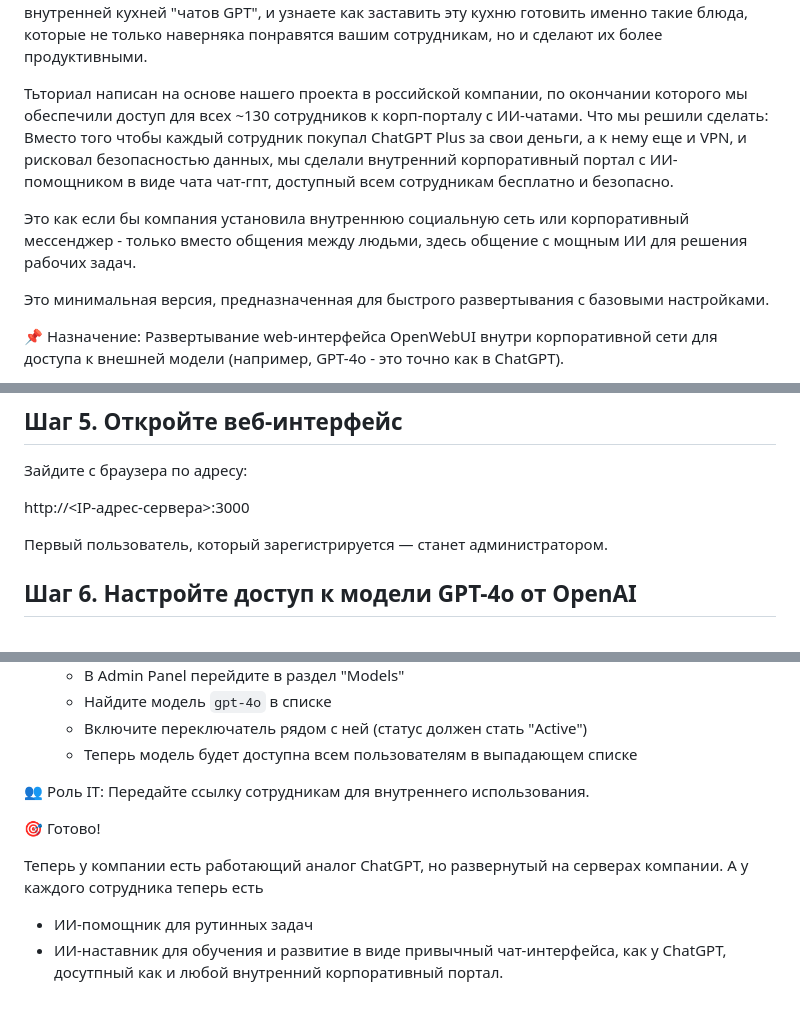
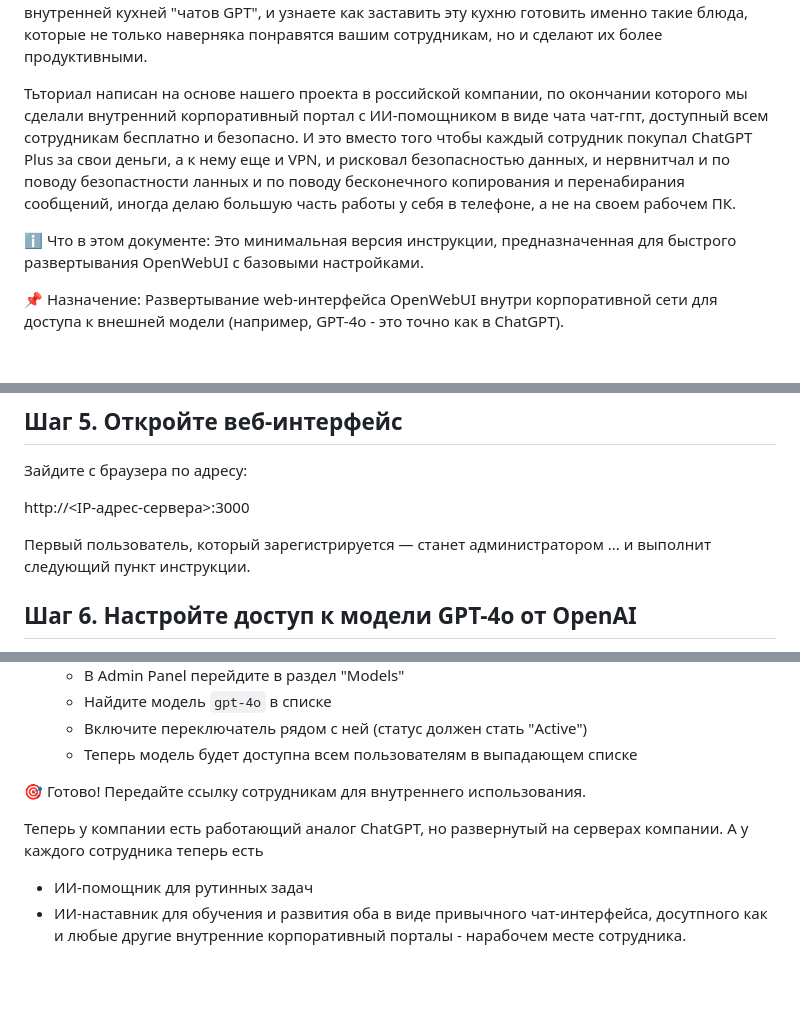
Before and after one commit to PavelAIM/demo-repository-docs, a Markdown page: inst-hbr-0.md, 3 parts joined by grey strips. Rendered like a GitHub page; blank space fills up the shorter version.

Commit message:
Update inst-hbr-0.md
0.1

```diff
--- a/inst-hbr-0.md
+++ b/inst-hbr-0.md
@@ -1,13 +1,10 @@
 
 Это статья-тьюториал по развертыванию web-интерфейса OpenWebUI у нас внутри компании, или другими словами: развертывания своего "чата GPT", доступного всем сотрудникам. Статья  должна помочь вам быстро пройти этот процесс и получить рабочий портал для сотрудников с доступон к ИИ-моделям. А заглядывая в дополнительные секции инструкции/тьюториала вы познакомитесь с внутренней кухней "чатов GPT", и узнаете как заставить эту кухню готовить именно такие блюда, которые не только наверняка понравятся вашим сотрудникам, но и сделают их более продуктивными.
 
-Тьториал написан на основе нашего проекта в российской компании, по окончании которого мы обеспечили доступ для всех ~130 сотрудников к корп-порталу с ИИ-чатами.
-Что мы решили сделать: Вместо того чтобы каждый сотрудник покупал ChatGPT Plus за свои деньги, а к нему еще и VPN, и рисковал безопасностью данных, мы сделали внутренний корпоративный портал с ИИ-помощником в виде чата чат-гпт, доступный всем сотрудникам бесплатно и безопасно.
-
-Это как если бы компания установила внутреннюю социальную сеть или корпоративный мессенджер - только вместо общения между людьми, здесь общение с мощным ИИ для решения рабочих задач.
+Тьториал написан на основе нашего проекта в российской компании, по окончании которого мы сделали внутренний корпоративный портал с ИИ-помощником в виде чата чат-гпт, доступный всем сотрудникам бесплатно и безопасно. И это вместо того чтобы каждый сотрудник покупал ChatGPT Plus за свои деньги, а к нему еще и VPN, и рисковал безопасностью данных, и нервнитчал и по поводу безопастности ланных и по поводу бесконечного копирования и перенабирания сообщений, иногда делаю большую часть работы у себя в телефоне, а не на своем рабочем ПК.
 
 
-Это минимальная версия, предназначенная для быстрого развертывания с базовыми настройками.
+ℹ️ Что в этом документе: Это минимальная версия инструкции, предназначенная для быстрого развертывания OpenWebUI с базовыми настройками.
 
 📌 Назначение: Развертывание web-интерфейса OpenWebUI внутри корпоративной сети для доступа к внешней модели (например, GPT-4o - это точно как в ChatGPT).
 
@@ -70,7 +67,7 @@ docker-compose up -d
 
 http://<IP-адрес-сервера>:3000
 
-Первый пользователь, который зарегистрируется — станет администратором.
+Первый пользователь, который зарегистрируется — станет администратором ... и выполнит следующий пункт инструкции.
 
 ## Шаг 6. Настройте доступ к модели GPT-4o от OpenAI
 
@@ -90,13 +87,11 @@ http://<IP-адрес-сервера>:3000
    - Включите переключатель рядом с ней (статус должен стать "Active")
    - Теперь модель будет доступна всем пользователям в выпадающем списке
 
-👥 Роль IT: Передайте ссылку сотрудникам для внутреннего использования.
 
-
-🎯 Готово!
+🎯 Готово! Передайте ссылку сотрудникам для внутреннего использования.
 
 Теперь у компании есть работающий аналог ChatGPT, но развернутый на серверах компании.
 А у каждого сотрудника теперь есть
   - ИИ-помощник для рутинных задач
-  - ИИ-наставник для обучения и развитие
-в виде привычный чат-интерфейса, как у ChatGPT, досутпный как и любой внутренний корпоративный портал.
+  - ИИ-наставник для обучения и развития
+оба в виде привычного чат-интерфейса, досутпного как и любые другие внутренние корпоративный порталы - нарабочем месте сотрудника.
```
